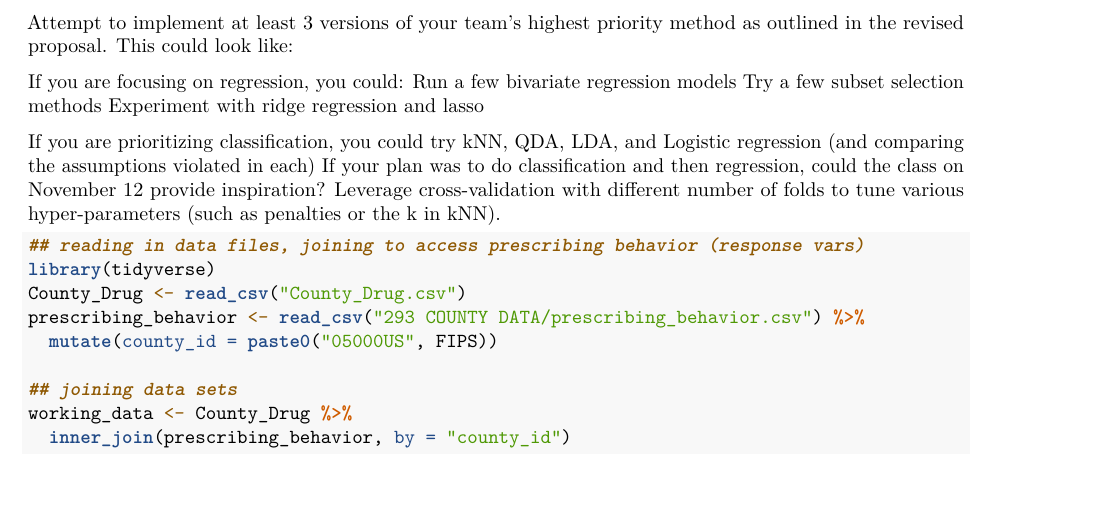
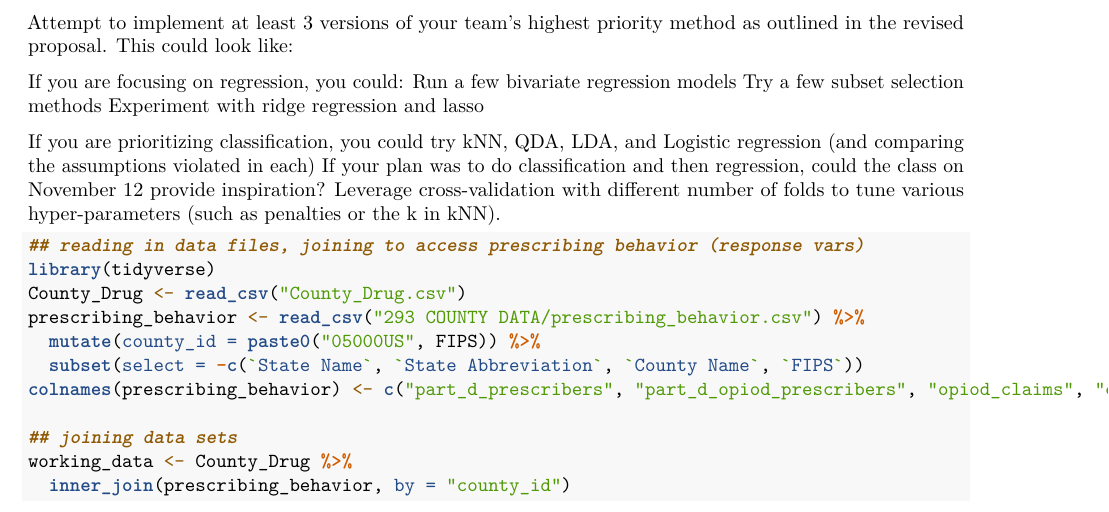
Before and after one commit to jybaran/country_drug, an R Markdown document (Rmd File.Rmd): part of the page, cut so that both start at the same text, the shorter picture padded with empty space. Rendered offline with R 4.5, knitr and Pandoc, then LaTeX, with nearby package versions.

Commit message:
renamed variables for ease of manipulation

````diff
--- a/Rmd File.Rmd
+++ b/Rmd File.Rmd
@@ -29,11 +29,16 @@ Leverage cross-validation with different number of folds to tune various hyper-p
 library(tidyverse)
 County_Drug <- read_csv("County_Drug.csv")
 prescribing_behavior <- read_csv("293 COUNTY DATA/prescribing_behavior.csv") %>%
-  mutate(county_id = paste0("05000US", FIPS))
+  mutate(county_id = paste0("05000US", FIPS)) %>%
+  subset(select = -c(`State Name`, `State Abbreviation`, `County Name`, `FIPS`))
+colnames(prescribing_behavior) <- c("part_d_prescribers", "part_d_opiod_prescribers", "opiod_claims", "extended_release_opioid_claims", "overall_claims", "opioid_prescribing_rate", "extended_release_prescription_rate", "change_in_rate", "county_id")
 
 ## joining data sets
 working_data <- County_Drug %>%
   inner_join(prescribing_behavior, by = "county_id")
 
+```
+
+```{r, messaage = FALSE, warning = FALSE}
 
 ```
````
